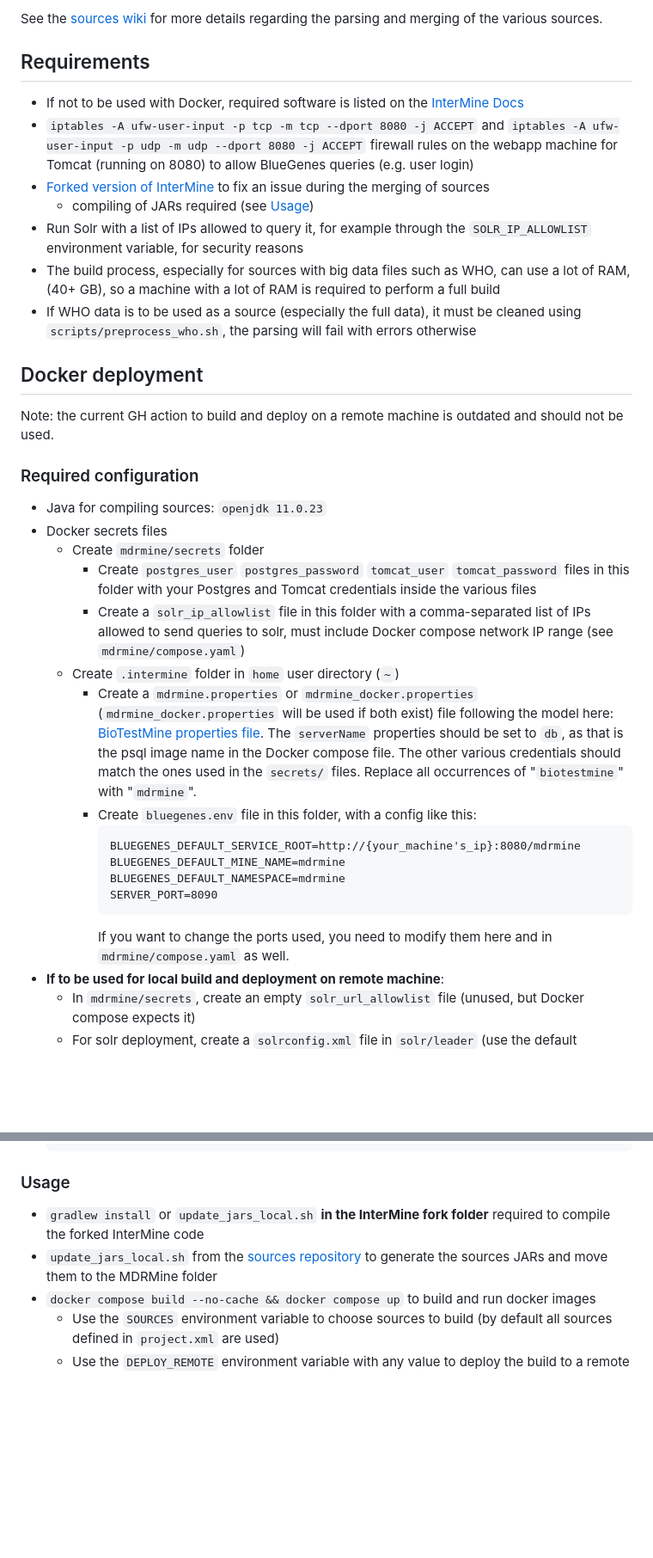
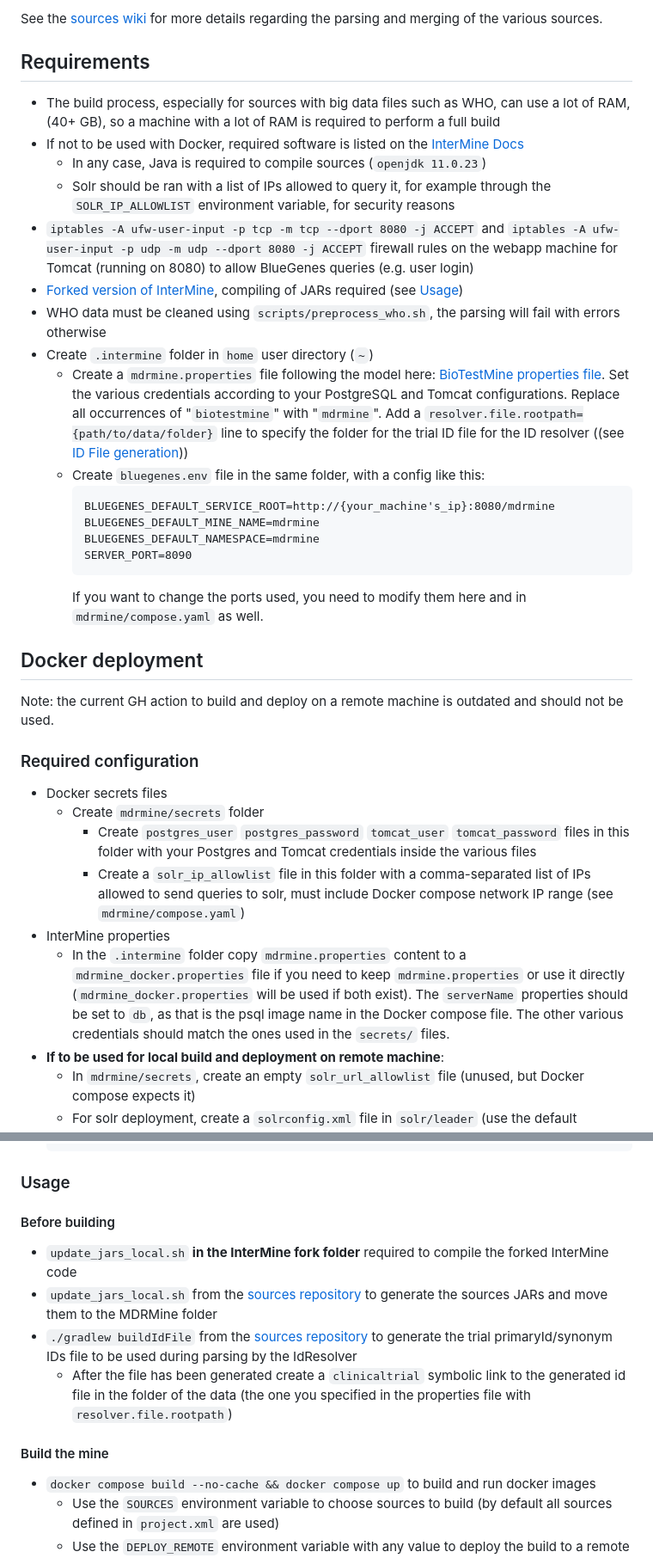
Before and after one commit to ecrin-github/mdrmine, a Markdown page: README.md, 2 parts joined by grey strips. Shown at 86% size. Drawn GitHub-style; blank space fills up the shorter version.

Commit message:
Update README with ID File instructions and improve structure

````diff
--- a/README.md
+++ b/README.md
@@ -7,33 +7,33 @@ The data sources and their corresponding data files are defined in the `project.
 See the [sources wiki](https://github.com/ecrin-github/mdrmine-bio-sources/wiki) for more details regarding the parsing and merging of the various sources.
 
 ## Requirements
+- The build process, especially for sources with big data files such as WHO, can use a lot of RAM, (40+ GB), so a machine with a lot of RAM is required to perform a full build
 - If not to be used with Docker, required software is listed on the [InterMine Docs](http://intermine.org/im-docs/docs/get-started/tutorial/index/?highlight=update~publications#software)
+    - In any case, Java is required to compile sources (`openjdk 11.0.23`)
+    - Solr should be ran with a list of IPs allowed to query it, for example through the `SOLR_IP_ALLOWLIST` environment variable, for security reasons
 - `iptables -A ufw-user-input -p tcp -m tcp --dport 8080 -j ACCEPT` and `iptables -A ufw-user-input -p udp -m udp --dport 8080 -j ACCEPT` firewall rules on the webapp machine for Tomcat (running on 8080) to allow BlueGenes queries (e.g. user login)
-- [Forked version of InterMine](https://github.com/ecrin-github/intermine) to fix an issue during the merging of sources
-    - compiling of JARs required (see [Usage](#usage))
-- Run Solr with a list of IPs allowed to query it, for example through the `SOLR_IP_ALLOWLIST` environment variable, for security reasons
-- The build process, especially for sources with big data files such as WHO, can use a lot of RAM, (40+ GB), so a machine with a lot of RAM is required to perform a full build
-- If WHO data is to be used as a source (especially the full data), it must be cleaned using `scripts/preprocess_who.sh`, the parsing will fail with errors otherwise
+- [Forked version of InterMine](https://github.com/ecrin-github/intermine), compiling of JARs required (see [Usage](#usage))
+- WHO data must be cleaned using `scripts/preprocess_who.sh`, the parsing will fail with errors otherwise
+- Create `.intermine` folder in `home` user directory (`~`)
+    - Create a `mdrmine.properties` file following the model here: [BioTestMine properties file](https://raw.githubusercontent.com/intermine/biotestmine/master/data/biotestmine.properties). Set the various credentials according to your PostgreSQL and Tomcat configurations. Replace all occurrences of "`biotestmine`" with "`mdrmine`". Add a `resolver.file.rootpath={path/to/data/folder}` line to specify the folder for the trial ID file for the ID resolver ((see [ID File generation](#before-building)))
+    - Create `bluegenes.env` file in the same folder, with a config like this:
+        ```
+        BLUEGENES_DEFAULT_SERVICE_ROOT=http://{your_machine's_ip}:8080/mdrmine
+        BLUEGENES_DEFAULT_MINE_NAME=mdrmine
+        BLUEGENES_DEFAULT_NAMESPACE=mdrmine
+        SERVER_PORT=8090
+        ```
+        If you want to change the ports used, you need to modify them here and in `mdrmine/compose.yaml` as well.
 
 ## Docker deployment
 Note: the current GH action to build and deploy on a remote machine is outdated and should not be used.
 ### Required configuration
-- Java for compiling sources: `openjdk 11.0.23`
 - Docker secrets files
     - Create `mdrmine/secrets` folder
         - Create `postgres_user` `postgres_password` `tomcat_user` `tomcat_password` files in this folder with your Postgres and Tomcat credentials inside the various files
         - Create a `solr_ip_allowlist` file in this folder with a comma-separated list of IPs allowed to send queries to solr, must include Docker compose network IP range (see `mdrmine/compose.yaml`)
-    - Create `.intermine` folder in `home` user directory (`~`)
-        - Create a `mdrmine.properties` or `mdrmine_docker.properties` (`mdrmine_docker.properties` will be used if both exist) file following the model here: [BioTestMine properties file](https://raw.githubusercontent.com/intermine/biotestmine/master/data/biotestmine.properties).
-        The `serverName` properties should be set to `db`, as that is the psql image name in the Docker compose file. The other various credentials should match the ones used in the `secrets/` files. Replace all occurrences of "`biotestmine`" with "`mdrmine`".
-        - Create `bluegenes.env` file in this folder, with a config like this:
-            ```
-            BLUEGENES_DEFAULT_SERVICE_ROOT=http://{your_machine's_ip}:8080/mdrmine
-            BLUEGENES_DEFAULT_MINE_NAME=mdrmine
-            BLUEGENES_DEFAULT_NAMESPACE=mdrmine
-            SERVER_PORT=8090
-            ```
-            If you want to change the ports used, you need to modify them here and in `mdrmine/compose.yaml` as well.
+- InterMine properties
+    - In the `.intermine` folder copy `mdrmine.properties` content to a `mdrmine_docker.properties` file if you need to keep `mdrmine.properties` or use it directly (`mdrmine_docker.properties` will be used if both exist). The `serverName` properties should be set to `db`, as that is the psql image name in the Docker compose file. The other various credentials should match the ones used in the `secrets/` files.
 - **If to be used for local build and deployment on remote machine**:
     - In `mdrmine/secrets`, create an empty `solr_url_allowlist` file (unused, but Docker compose expects it)
     - For solr deployment, create a `solrconfig.xml` file in `solr/leader` (use the default solrconfig file), and add a request handler to define this server as leader:
@@ -62,8 +62,12 @@ Note: the current GH action to build and deploy on a remote machine is outdated
     ```
 
 ### Usage
-- `gradlew install` or `update_jars_local.sh` **in the InterMine fork folder** required to compile the forked InterMine code
+#### Before building
+- `update_jars_local.sh` **in the InterMine fork folder** required to compile the forked InterMine code
 - `update_jars_local.sh` from the [sources repository](https://github.com/ecrin-github/mdrmine-bio-sources) to generate the sources JARs and move them to the MDRMine folder
+- `./gradlew buildIdFile` from the [sources repository](https://github.com/ecrin-github/mdrmine-bio-sources) to generate the trial primaryId/synonym IDs file to be used during parsing by the IdResolver
+   - After the file has been generated create a `clinicaltrial` symbolic link to the generated id file in the folder of the data (the one you specified in the properties file with `resolver.file.rootpath`)
+#### Build the mine
 - `docker compose build --no-cache && docker compose up` to build and run docker images
     - Use the `SOURCES` environment variable to choose sources to build (by default all sources defined in `project.xml` are used)
     - Use the `DEPLOY_REMOTE` environment variable with any value to deploy the build to a remote machine after the build is finished (see `scripts/deploy_remote.sh`)
````
Also changed, not shown: other parts of README.md (+2 -2 lines).
